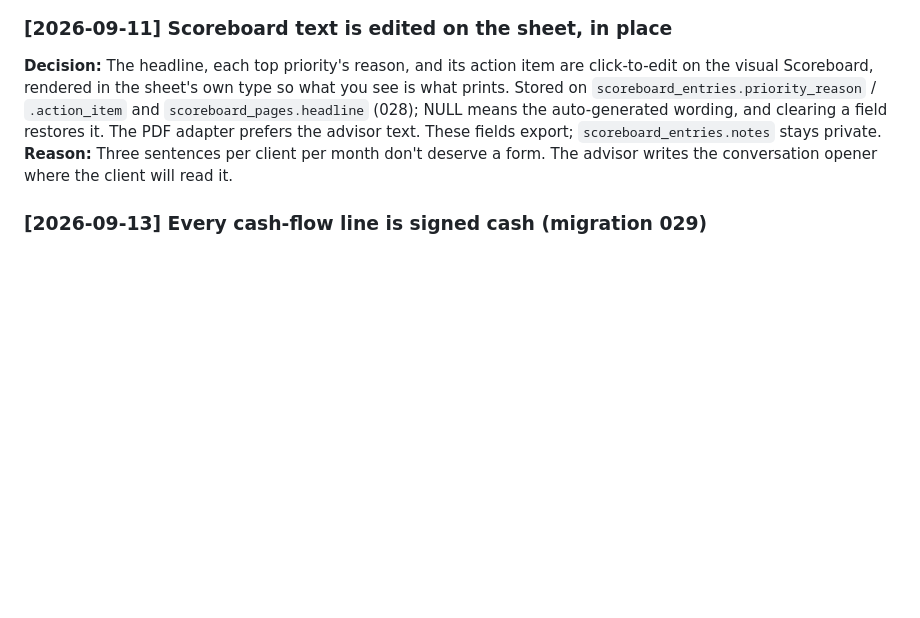
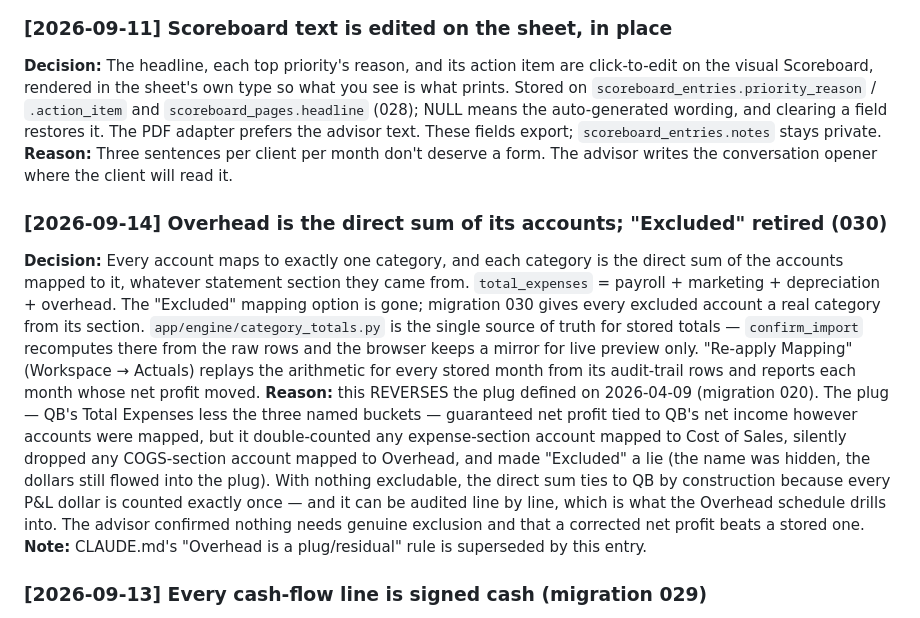
Before and after one commit to Driver-cyber/ORDOBook, a Markdown page: DECISIONS.md, the part around the change. Rendered like a GitHub page; blank space fills up the shorter version.

```diff
--- a/DECISIONS.md
+++ b/DECISIONS.md
@@ -867,6 +867,25 @@ advisor text. These fields export; `scoreboard_entries.notes` stays private.
 **Reason:** Three sentences per client per month don't deserve a form. The advisor writes the
 conversation opener where the client will read it.
 
+### [2026-09-14] Overhead is the direct sum of its accounts; "Excluded" retired (030)
+**Decision:** Every account maps to exactly one category, and each category is the direct sum of
+the accounts mapped to it, whatever statement section they came from. `total_expenses` = payroll +
+marketing + depreciation + overhead. The "Excluded" mapping option is gone; migration 030 gives
+every excluded account a real category from its section. `app/engine/category_totals.py` is the
+single source of truth for stored totals — `confirm_import` recomputes there from the raw rows and
+the browser keeps a mirror for live preview only. "Re-apply Mapping" (Workspace → Actuals) replays
+the arithmetic for every stored month from its audit-trail rows and reports each month whose net
+profit moved.
+**Reason:** this REVERSES the plug defined on 2026-04-09 (migration 020). The plug — QB's Total
+Expenses less the three named buckets — guaranteed net profit tied to QB's net income however
+accounts were mapped, but it double-counted any expense-section account mapped to Cost of Sales,
+silently dropped any COGS-section account mapped to Overhead, and made "Excluded" a lie (the name
+was hidden, the dollars still flowed into the plug). With nothing excludable, the direct sum ties
+to QB by construction because every P&L dollar is counted exactly once — and it can be audited
+line by line, which is what the Overhead schedule drills into. The advisor confirmed nothing needs
+genuine exclusion and that a corrected net profit beats a stored one.
+**Note:** CLAUDE.md's "Overhead is a plug/residual" rule is superseded by this entry.
+
 ### [2026-09-13] Every cash-flow line is signed cash (migration 029)
 **Decision:** Owner draws, capex and other-current-asset changes are stored, entered and shown as
 signed cash — negative uses cash, positive adds it — like the debt rows, Targets and the Scoreboard
```
Also changed, not shown: NEXT-SESSION.md (+5 -1 lines), SMOKE-TEST.md (+47 -0 lines).
